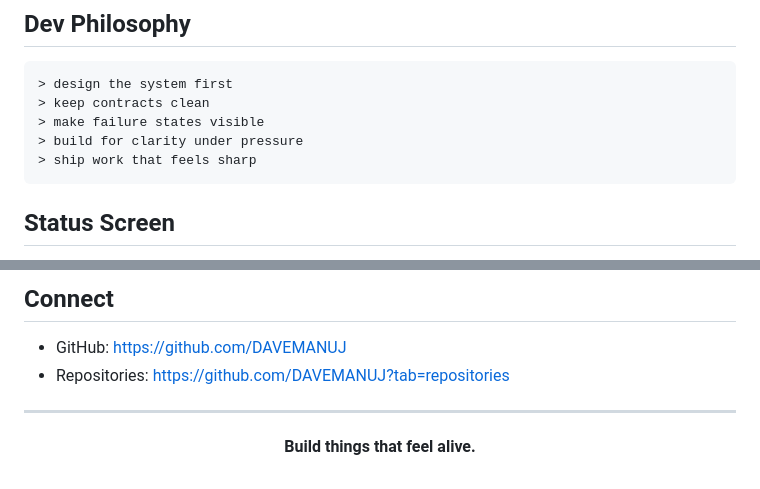
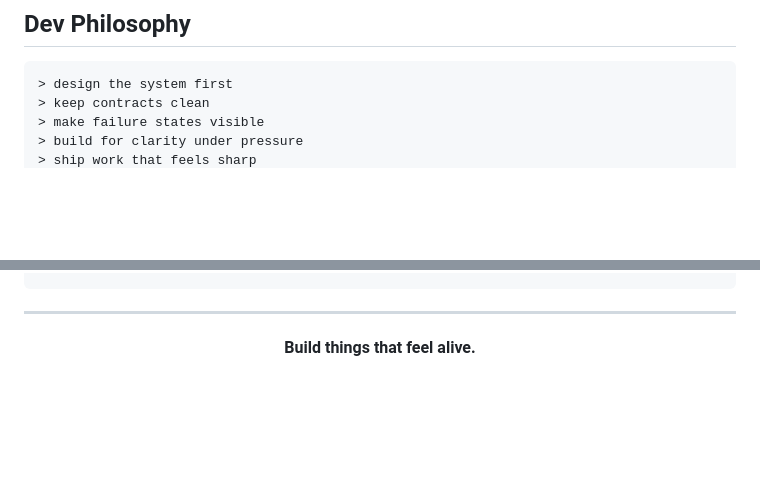
Before and after one commit to DAVEMANUJ/DAVEMANUJ, a Markdown page: readme.md, 2 parts joined by grey strips. Drawn GitHub-style; blank space fills up the shorter version.

````diff
--- a/readme.md
+++ b/readme.md
@@ -120,5 +120,4 @@ Gamified study app designed around momentum, fast loops, and repeatable progress
 > ship work that feels sharp
 ```
 
-## Status Screen
 
@@ -129,8 +124,4 @@ Gamified study app designed around momentum, fast loops, and repeatable progress
 
-## Connect
-
-- GitHub: https://github.com/DAVEMANUJ
-- Repositories: https://github.com/DAVEMANUJ?tab=repositories
 
 ---
 
````
Also changed, not shown: other parts of readme.md (+1 -5 lines).
